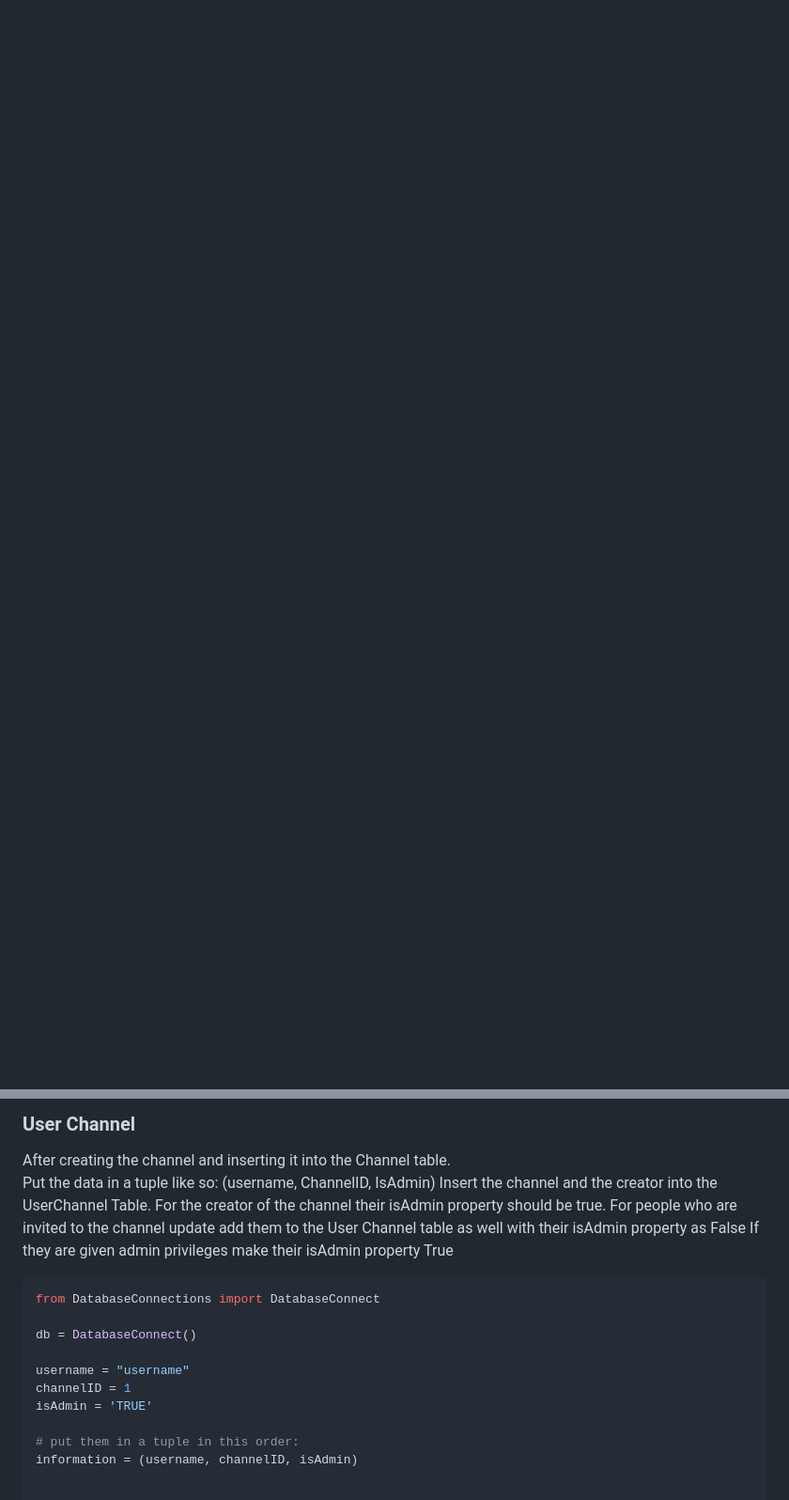
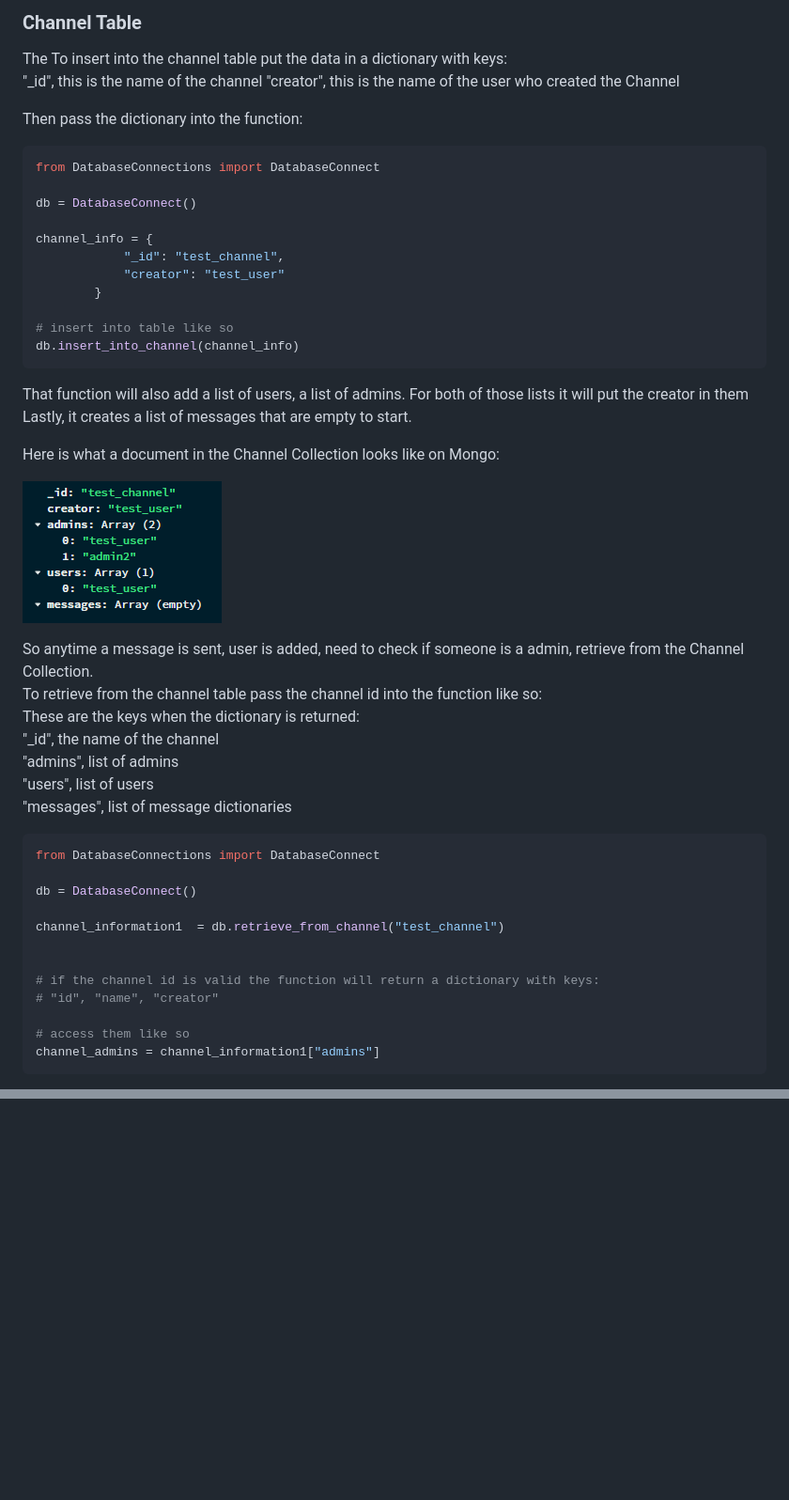
Before and after one commit to imoudu13/GuildTalk, a Markdown page: Help.md, 2 parts joined by grey strips. Shown: that part at 94% size. Rendered like a GitHub page; pictures changed too: DesignImages/ChannelCollection.png (added); blank space fills up the shorter version.

Commit message:
Thet database works. Also made changes to the help file so everybody has a good understanding of how to use it.

````diff
--- a/Help.md
+++ b/Help.md
@@ -0,0 +72,49 @@
+### Channel Table
+The
+To insert into the channel table put the data in a dictionary with keys: <br>
+"_id", this is the name of the channel
+"creator", this is the name of the user who created the Channel
+
+Then pass the dictionary into the function:
+```python
+from DatabaseConnections import DatabaseConnect
+
+db = DatabaseConnect()
+
+channel_info = {
+            "_id": "test_channel",
+            "creator": "test_user"
+        }
+
+# insert into table like so
+db.insert_into_channel(channel_info)
+```
+That function will also add a list of users, a list of admins. For both of those lists it will put the creator in them <br>
+Lastly, it creates a list of messages that are empty to start. <br>
+
+Here is what a document in the Channel Collection looks like on Mongo: <br>
+
+![image](/DesignImages/ChannelCollection.png) <br>
+
+So anytime a message is sent, user is added, need to check if someone is a admin, retrieve from the Channel Collection. <br>
+To retrieve from the channel table pass the channel id into the function like so: <br>
+These are the keys when the dictionary is returned:<br>
+"_id", the name of the channel <br>
+"admins", list of admins <br>
+"users", list of users <br>
+"messages", list of message dictionaries<br>
+```python
+from DatabaseConnections import DatabaseConnect
+
+db = DatabaseConnect()
+
+channel_information1  = db.retrieve_from_channel("test_channel")
+
+
+# if the channel id is valid the function will return a dictionary with keys:
+# "id", "name", "creator"
+
+# access them like so
+channel_admins = channel_information1["admins"]
+```
+
@@ -224,20 +259,0 @@ content = from_channel[0]["content"]
-### User Channel
-
-After creating the channel and inserting it into the Channel table. <br>
-Put the data in a tuple like so: (username, ChannelID, IsAdmin)
-Insert the channel and the creator into the UserChannel Table.
-For the creator of the channel their isAdmin property should be true.
-For people who are invited to the channel update add them to the User Channel table as well with their isAdmin property as False
-If they are given admin privileges make their isAdmin property True
-
-```python
-from DatabaseConnections import DatabaseConnect
-
-db = DatabaseConnect()
-
-username = "username"
-channelID = 1
-isAdmin = 'TRUE'
-
-# put them in a tuple in this order:
-information = (username, channelID, isAdmin)
````
Also changed, not shown: other parts of Help.md (+122 -135 lines), DesignImages/UserCollection.png (added), 2 other files.
